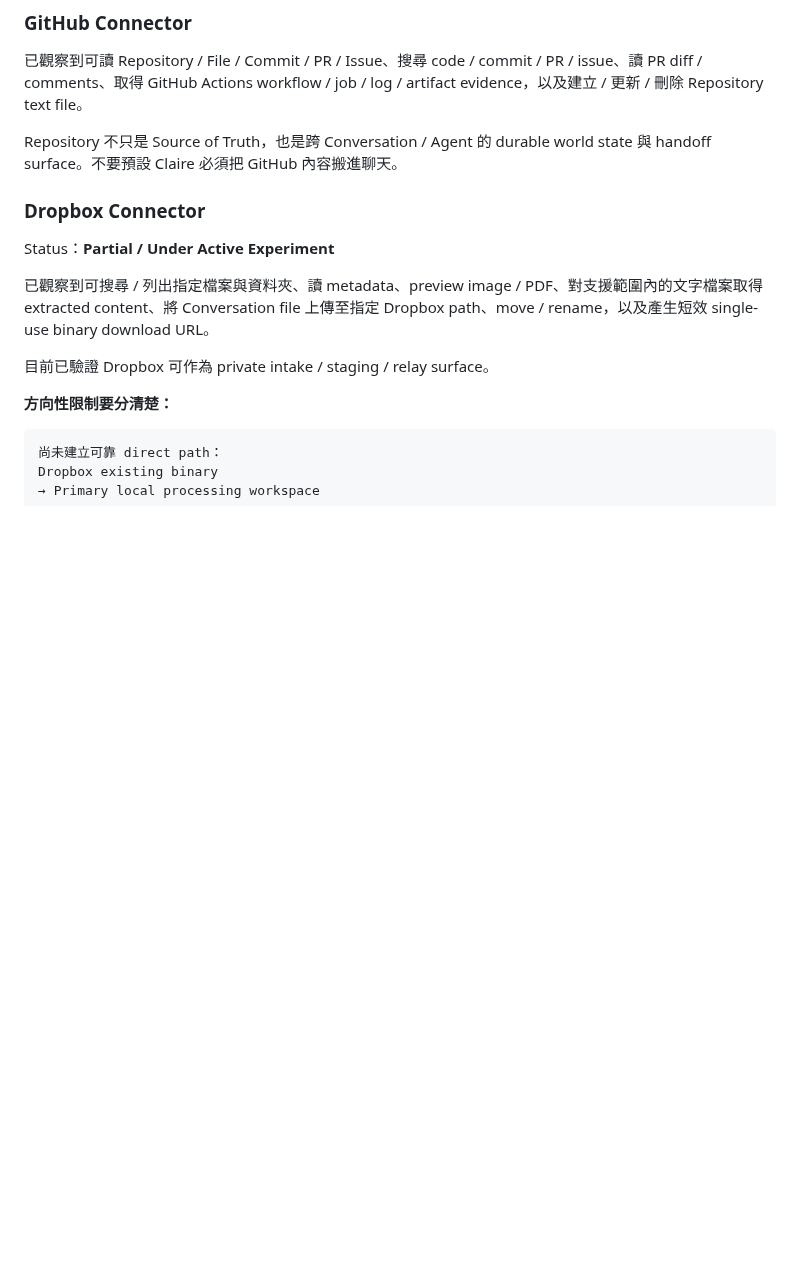
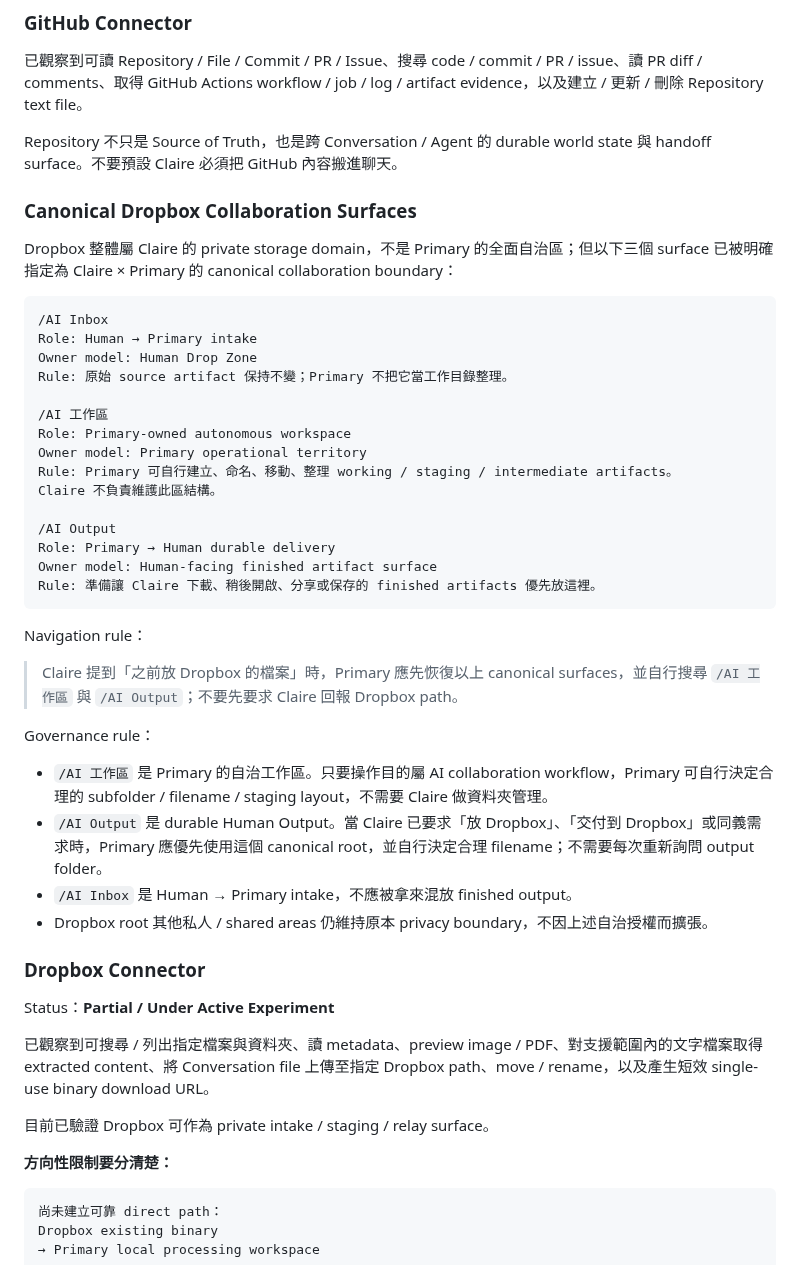
Before and after one commit to claire-nook/ai-playground, a Markdown page: knowledge/agent-capability-inventory.md, the part around the change. Rendered like a GitHub page; blank space fills up the shorter version.

Commit message:
docs: define canonical Dropbox collaboration surfaces

```diff
--- a/knowledge/agent-capability-inventory.md
+++ b/knowledge/agent-capability-inventory.md
@@ -99,6 +99,39 @@ Wall Writing Record 採 Progressive Loading：Bootstrap 只需要知道這個入
 已觀察到可讀 Repository / File / Commit / PR / Issue、搜尋 code / commit / PR / issue、讀 PR diff / comments、取得 GitHub Actions workflow / job / log / artifact evidence，以及建立 / 更新 / 刪除 Repository text file。
 
 Repository 不只是 Source of Truth，也是跨 Conversation / Agent 的 durable world state 與 handoff surface。不要預設 Claire 必須把 GitHub 內容搬進聊天。
+
+### Canonical Dropbox Collaboration Surfaces
+
+Dropbox 整體屬 Claire 的 private storage domain，不是 Primary 的全面自治區；但以下三個 surface 已被明確指定為 Claire × Primary 的 canonical collaboration boundary：
+
+~~~text
+/AI Inbox
+Role: Human → Primary intake
+Owner model: Human Drop Zone
+Rule: 原始 source artifact 保持不變；Primary 不把它當工作目錄整理。
+
+/AI 工作區
+Role: Primary-owned autonomous workspace
+Owner model: Primary operational territory
+Rule: Primary 可自行建立、命名、移動、整理 working / staging / intermediate artifacts。
+Claire 不負責維護此區結構。
+
+/AI Output
+Role: Primary → Human durable delivery
+Owner model: Human-facing finished artifact surface
+Rule: 準備讓 Claire 下載、稍後開啟、分享或保存的 finished artifacts 優先放這裡。
+~~~
+
+Navigation rule：
+
+> Claire 提到「之前放 Dropbox 的檔案」時，Primary 應先恢復以上 canonical surfaces，並自行搜尋 `/AI 工作區` 與 `/AI Output`；不要先要求 Claire 回報 Dropbox path。
+
+Governance rule：
+
+- `/AI 工作區` 是 Primary 的自治工作區。只要操作目的屬 AI collaboration workflow，Primary 可自行決定合理的 subfolder / filename / staging layout，不需要 Claire 做資料夾管理。
+- `/AI Output` 是 durable Human Output。當 Claire 已要求「放 Dropbox」、「交付到 Dropbox」或同義需求時，Primary 應優先使用這個 canonical root，並自行決定合理 filename；不需要每次重新詢問 output folder。
+- `/AI Inbox` 是 Human → Primary intake，不應被拿來混放 finished output。
+- Dropbox root 其他私人 / shared areas 仍維持原本 privacy boundary，不因上述自治授權而擴張。
 
 ### Dropbox Connector
 
```
